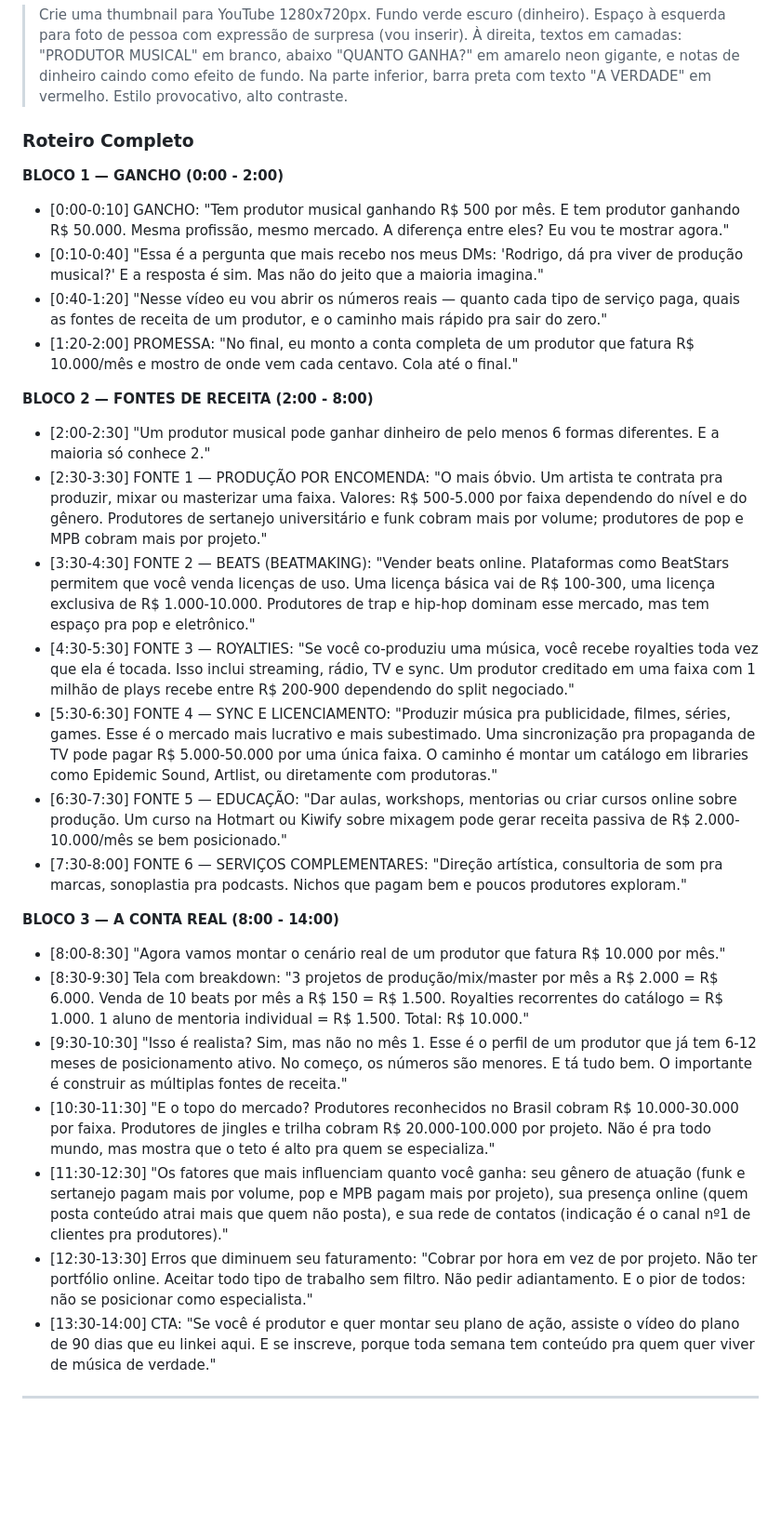
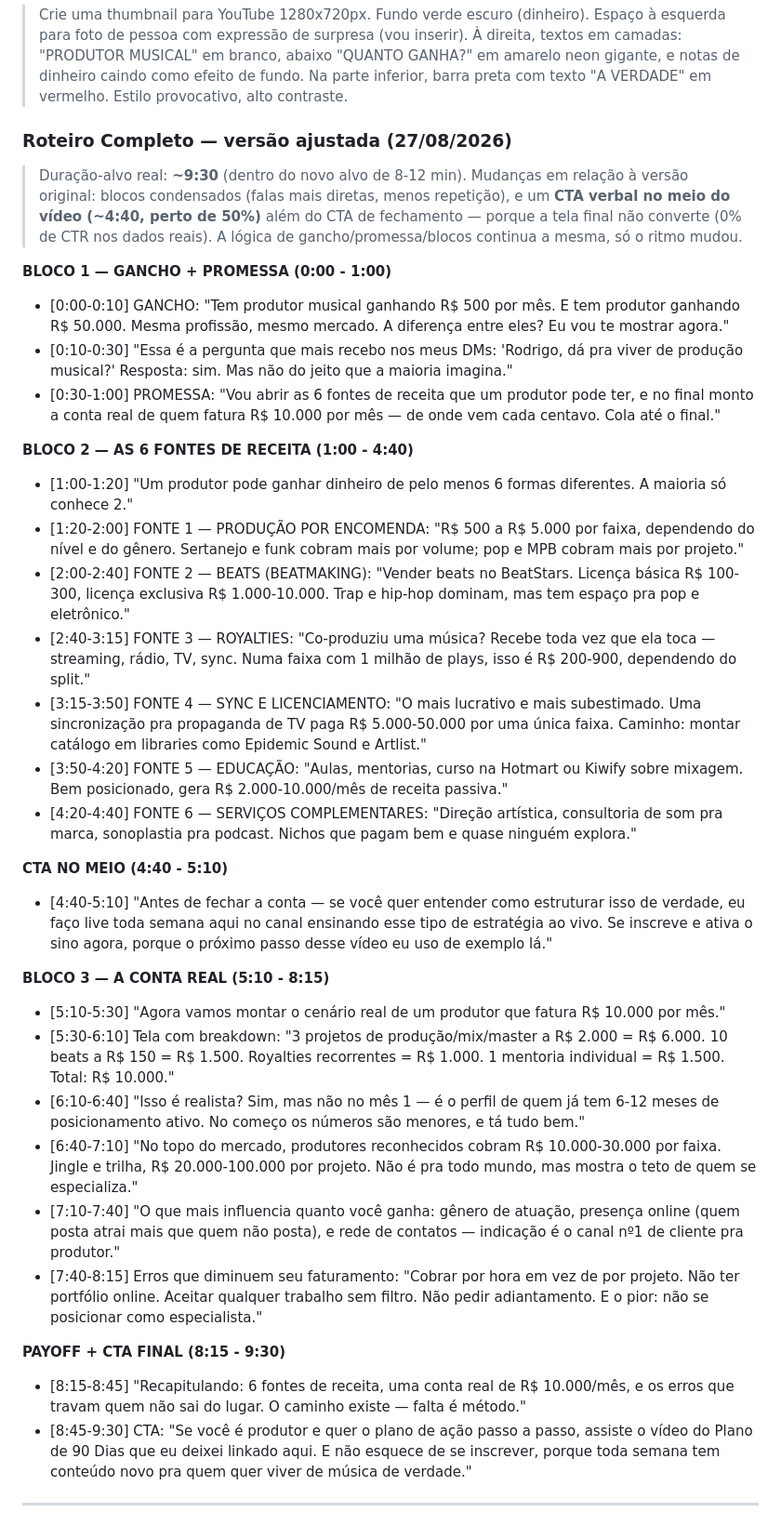
Before and after one commit to Rodrigodrew/chacara, a Markdown page: youtube-strategy/roteiros-videos.md, the part around the change. Shown at 93% size. Rendered like a GitHub page; blank space fills up the shorter version.

Commit message:
Rewrite Vídeo 5 script to the new 8-12min / mid-video CTA rules
Condenses the "Quanto um Produtor Musical Ganha" script from ~14 min to
~9:30, tightening the 6 revenue-source beats and adding a verbal CTA at
the ~50% mark in addition to the closing one, per the duration and CTA
rules adopted after the first real performance data came in.

Co-Authored-By: Claude Sonnet 5 <noreply@anthropic.com>
Claude-Session: https://claude.ai/code/session_01TuoVRJrvwZXv5eybvLFnbH

```diff
--- a/youtube-strategy/roteiros-videos.md
+++ b/youtube-strategy/roteiros-videos.md
@@ -296,34 +296,43 @@ Gravadora ou independente? Em 2026, essa decisão pode significar a diferença e
 
 > Crie uma thumbnail para YouTube 1280x720px. Fundo verde escuro (dinheiro). Espaço à esquerda para foto de pessoa com expressão de surpresa (vou inserir). À direita, textos em camadas: "PRODUTOR MUSICAL" em branco, abaixo "QUANTO GANHA?" em amarelo neon gigante, e notas de dinheiro caindo como efeito de fundo. Na parte inferior, barra preta com texto "A VERDADE" em vermelho. Estilo provocativo, alto contraste.
 
-### Roteiro Completo
+### Roteiro Completo — versão ajustada (27/08/2026)
 
-**BLOCO 1 — GANCHO (0:00 - 2:00)**
+> Duração-alvo real: **~9:30** (dentro do novo alvo de 8-12 min). Mudanças em relação à versão original: blocos condensados (falas mais diretas, menos repetição), e um **CTA verbal no meio do vídeo (~4:40, perto de 50%)** além do CTA de fechamento — porque a tela final não converte (0% de CTR nos dados reais). A lógica de gancho/promessa/blocos continua a mesma, só o ritmo mudou.
+
+**BLOCO 1 — GANCHO + PROMESSA (0:00 - 1:00)**
 
 - [0:00-0:10] GANCHO: "Tem produtor musical ganhando R$ 500 por mês. E tem produtor ganhando R$ 50.000. Mesma profissão, mesmo mercado. A diferença entre eles? Eu vou te mostrar agora."
-- [0:10-0:40] "Essa é a pergunta que mais recebo nos meus DMs: 'Rodrigo, dá pra viver de produção musical?' E a resposta é sim. Mas não do jeito que a maioria imagina."
-- [0:40-1:20] "Nesse vídeo eu vou abrir os números reais — quanto cada tipo de serviço paga, quais as fontes de receita de um produtor, e o caminho mais rápido pra sair do zero."
-- [1:20-2:00] PROMESSA: "No final, eu monto a conta completa de um produtor que fatura R$ 10.000/mês e mostro de onde vem cada centavo. Cola até o final."
+- [0:10-0:30] "Essa é a pergunta que mais recebo nos meus DMs: 'Rodrigo, dá pra viver de produção musical?' Resposta: sim. Mas não do jeito que a maioria imagina."
+- [0:30-1:00] PROMESSA: "Vou abrir as 6 fontes de receita que um produtor pode ter, e no final monto a conta real de quem fatura R$ 10.000 por mês — de onde vem cada centavo. Cola até o final."
 
-**BLOCO 2 — FONTES DE RECEITA (2:00 - 8:00)**
+**BLOCO 2 — AS 6 FONTES DE RECEITA (1:00 - 4:40)**
 
-- [2:00-2:30] "Um produtor musical pode ganhar dinheiro de pelo menos 6 formas diferentes. E a maioria só conhece 2."
-- [2:30-3:30] FONTE 1 — PRODUÇÃO POR ENCOMENDA: "O mais óbvio. Um artista te contrata pra produzir, mixar ou masterizar uma faixa. Valores: R$ 500-5.000 por faixa dependendo do nível e do gênero. Produtores de sertanejo universitário e funk cobram mais por volume; produtores de pop e MPB cobram mais por projeto."
-- [3:30-4:30] FONTE 2 — BEATS (BEATMAKING): "Vender beats online. Plataformas como BeatStars permitem que você venda licenças de uso. Uma licença básica vai de R$ 100-300, uma licença exclusiva de R$ 1.000-10.000. Produtores de trap e hip-hop dominam esse mercado, mas tem espaço pra pop e eletrônico."
-- [4:30-5:30] FONTE 3 — ROYALTIES: "Se você co-produziu uma música, você recebe royalties toda vez que ela é tocada. Isso inclui streaming, rádio, TV e sync. Um produtor creditado em uma faixa com 1 milhão de plays recebe entre R$ 200-900 dependendo do split negociado."
-- [5:30-6:30] FONTE 4 — SYNC E LICENCIAMENTO: "Produzir música pra publicidade, filmes, séries, games. Esse é o mercado mais lucrativo e mais subestimado. Uma sincronização pra propaganda de TV pode pagar R$ 5.000-50.000 por uma única faixa. O caminho é montar um catálogo em libraries como Epidemic Sound, Artlist, ou diretamente com produtoras."
-- [6:30-7:30] FONTE 5 — EDUCAÇÃO: "Dar aulas, workshops, mentorias ou criar cursos online sobre produção. Um curso na Hotmart ou Kiwify sobre mixagem pode gerar receita passiva de R$ 2.000-10.000/mês se bem posicionado."
-- [7:30-8:00] FONTE 6 — SERVIÇOS COMPLEMENTARES: "Direção artística, consultoria de som pra marcas, sonoplastia pra podcasts. Nichos que pagam bem e poucos produtores exploram."
+- [1:00-1:20] "Um produtor pode ganhar dinheiro de pelo menos 6 formas diferentes. A maioria só conhece 2."
+- [1:20-2:00] FONTE 1 — PRODUÇÃO POR ENCOMENDA: "R$ 500 a R$ 5.000 por faixa, dependendo do nível e do gênero. Sertanejo e funk cobram mais por volume; pop e MPB cobram mais por projeto."
+- [2:00-2:40] FONTE 2 — BEATS (BEATMAKING): "Vender beats no BeatStars. Licença básica R$ 100-300, licença exclusiva R$ 1.000-10.000. Trap e hip-hop dominam, mas tem espaço pra pop e eletrônico."
+- [2:40-3:15] FONTE 3 — ROYALTIES: "Co-produziu uma música? Recebe toda vez que ela toca — streaming, rádio, TV, sync. Numa faixa com 1 milhão de plays, isso é R$ 200-900, dependendo do split."
+- [3:15-3:50] FONTE 4 — SYNC E LICENCIAMENTO: "O mais lucrativo e mais subestimado. Uma sincronização pra propaganda de TV paga R$ 5.000-50.000 por uma única faixa. Caminho: montar catálogo em libraries como Epidemic Sound e Artlist."
+- [3:50-4:20] FONTE 5 — EDUCAÇÃO: "Aulas, mentorias, curso na Hotmart ou Kiwify sobre mixagem. Bem posicionado, gera R$ 2.000-10.000/mês de receita passiva."
+- [4:20-4:40] FONTE 6 — SERVIÇOS COMPLEMENTARES: "Direção artística, consultoria de som pra marca, sonoplastia pra podcast. Nichos que pagam bem e quase ninguém explora."
 
-**BLOCO 3 — A CONTA REAL (8:00 - 14:00)**
+**CTA NO MEIO (4:40 - 5:10)**
 
-- [8:00-8:30] "Agora vamos montar o cenário real de um produtor que fatura R$ 10.000 por mês."
-- [8:30-9:30] Tela com breakdown: "3 projetos de produção/mix/master por mês a R$ 2.000 = R$ 6.000. Venda de 10 beats por mês a R$ 150 = R$ 1.500. Royalties recorrentes do catálogo = R$ 1.000. 1 aluno de mentoria individual = R$ 1.500. Total: R$ 10.000."
-- [9:30-10:30] "Isso é realista? Sim, mas não no mês 1. Esse é o perfil de um produtor que já tem 6-12 meses de posicionamento ativo. No começo, os números são menores. E tá tudo bem. O importante é construir as múltiplas fontes de receita."
-- [10:30-11:30] "E o topo do mercado? Produtores reconhecidos no Brasil cobram R$ 10.000-30.000 por faixa. Produtores de jingles e trilha cobram R$ 20.000-100.000 por projeto. Não é pra todo mundo, mas mostra que o teto é alto pra quem se especializa."
-- [11:30-12:30] "Os fatores que mais influenciam quanto você ganha: seu gênero de atuação (funk e sertanejo pagam mais por volume, pop e MPB pagam mais por projeto), sua presença online (quem posta conteúdo atrai mais que quem não posta), e sua rede de contatos (indicação é o canal nº1 de clientes pra produtores)."
-- [12:30-13:30] Erros que diminuem seu faturamento: "Cobrar por hora em vez de por projeto. Não ter portfólio online. Aceitar todo tipo de trabalho sem filtro. Não pedir adiantamento. E o pior de todos: não se posicionar como especialista."
-- [13:30-14:00] CTA: "Se você é produtor e quer montar seu plano de ação, assiste o vídeo do plano de 90 dias que eu linkei aqui. E se inscreve, porque toda semana tem conteúdo pra quem quer viver de música de verdade."
+- [4:40-5:10] "Antes de fechar a conta — se você quer entender como estruturar isso de verdade, eu faço live toda semana aqui no canal ensinando esse tipo de estratégia ao vivo. Se inscreve e ativa o sino agora, porque o próximo passo desse vídeo eu uso de exemplo lá."
+
+**BLOCO 3 — A CONTA REAL (5:10 - 8:15)**
+
+- [5:10-5:30] "Agora vamos montar o cenário real de um produtor que fatura R$ 10.000 por mês."
+- [5:30-6:10] Tela com breakdown: "3 projetos de produção/mix/master a R$ 2.000 = R$ 6.000. 10 beats a R$ 150 = R$ 1.500. Royalties recorrentes = R$ 1.000. 1 mentoria individual = R$ 1.500. Total: R$ 10.000."
+- [6:10-6:40] "Isso é realista? Sim, mas não no mês 1 — é o perfil de quem já tem 6-12 meses de posicionamento ativo. No começo os números são menores, e tá tudo bem."
+- [6:40-7:10] "No topo do mercado, produtores reconhecidos cobram R$ 10.000-30.000 por faixa. Jingle e trilha, R$ 20.000-100.000 por projeto. Não é pra todo mundo, mas mostra o teto de quem se especializa."
+- [7:10-7:40] "O que mais influencia quanto você ganha: gênero de atuação, presença online (quem posta atrai mais que quem não posta), e rede de contatos — indicação é o canal nº1 de cliente pra produtor."
+- [7:40-8:15] Erros que diminuem seu faturamento: "Cobrar por hora em vez de por projeto. Não ter portfólio online. Aceitar qualquer trabalho sem filtro. Não pedir adiantamento. E o pior: não se posicionar como especialista."
+
+**PAYOFF + CTA FINAL (8:15 - 9:30)**
+
+- [8:15-8:45] "Recapitulando: 6 fontes de receita, uma conta real de R$ 10.000/mês, e os erros que travam quem não sai do lugar. O caminho existe — falta é método."
+- [8:45-9:30] CTA: "Se você é produtor e quer o plano de ação passo a passo, assiste o vídeo do Plano de 90 Dias que eu deixei linkado aqui. E não esquece de se inscrever, porque toda semana tem conteúdo novo pra quem quer viver de música de verdade."
 
 ---
 
```
